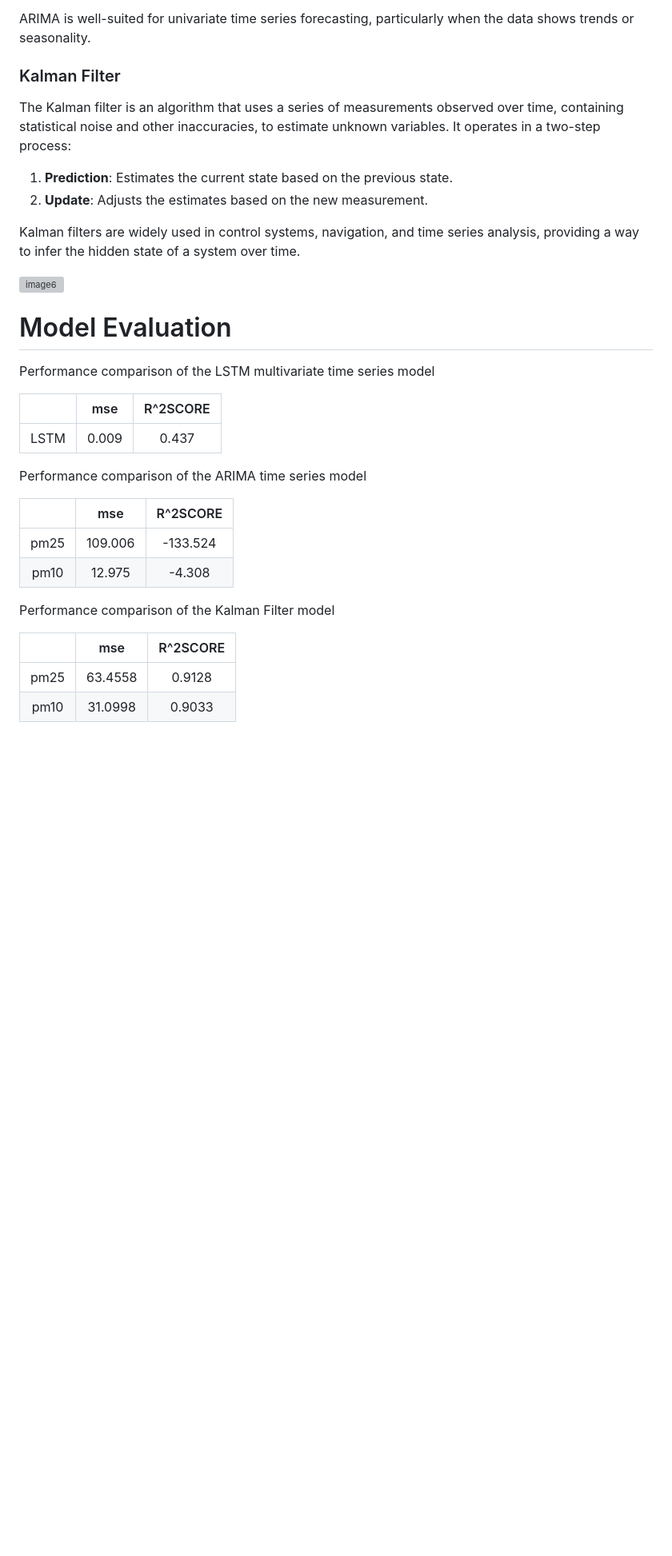
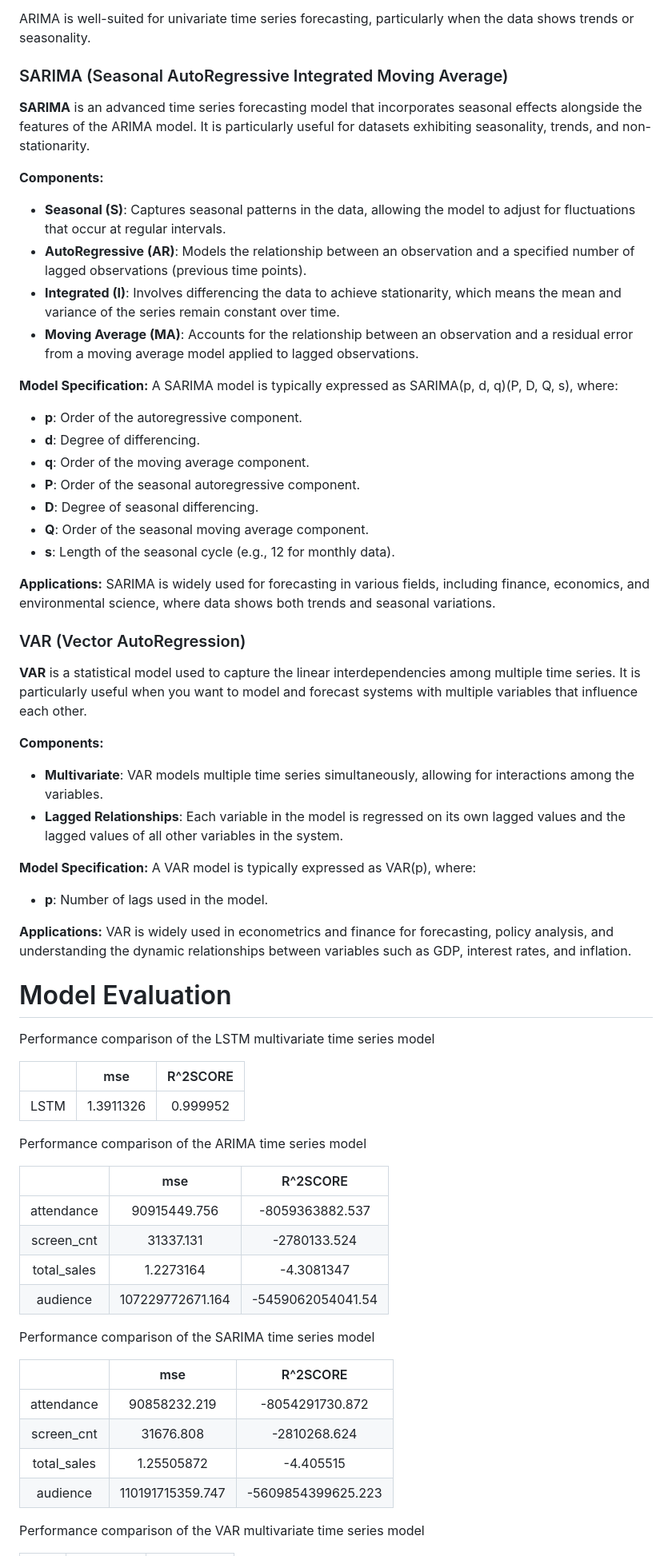
Before and after one commit to LEEJAEYONG-97/Corona, a Markdown page: README.md, the part around one of its changes. Shown at 80% size. GitHub-like rendering; blank space fills up the shorter version; grey boxes are pictures that could not be loaded.

```diff
--- a/README.md
+++ b/README.md
@@ -69,34 +87,68 @@ ARIMA is a popular statistical model used for forecasting time series data. It c
 
 ARIMA is well-suited for univariate time series forecasting, particularly when the data shows trends or seasonality.
 
-### Kalman Filter
-The Kalman filter is an algorithm that uses a series of measurements observed over time, containing statistical noise and other inaccuracies, to estimate unknown variables. It operates in a two-step process:
-1. **Prediction**: Estimates the current state based on the previous state.
-2. **Update**: Adjusts the estimates based on the new measurement.
+### SARIMA (Seasonal AutoRegressive Integrated Moving Average)
 
-Kalman filters are widely used in control systems, navigation, and time series analysis, providing a way to infer the hidden state of a system over time.
+**SARIMA** is an advanced time series forecasting model that incorporates seasonal effects alongside the features of the ARIMA model. It is particularly useful for datasets exhibiting seasonality, trends, and non-stationarity.
 
-![image6](https://github.com/LEEJAEYONG-97/portfolio/blob/8168128b106a7c676d7b7f06dd6ac93d990732a8/app/static/assets/img/predict.png)
+**Components:**
+- **Seasonal (S)**: Captures seasonal patterns in the data, allowing the model to adjust for fluctuations that occur at regular intervals.
+- **AutoRegressive (AR)**: Models the relationship between an observation and a specified number of lagged observations (previous time points).
+- **Integrated (I)**: Involves differencing the data to achieve stationarity, which means the mean and variance of the series remain constant over time.
+- **Moving Average (MA)**: Accounts for the relationship between an observation and a residual error from a moving average model applied to lagged observations.
+
+**Model Specification:**
+A SARIMA model is typically expressed as SARIMA(p, d, q)(P, D, Q, s), where:
+- **p**: Order of the autoregressive component.
+- **d**: Degree of differencing.
+- **q**: Order of the moving average component.
+- **P**: Order of the seasonal autoregressive component.
+- **D**: Degree of seasonal differencing.
+- **Q**: Order of the seasonal moving average component.
+- **s**: Length of the seasonal cycle (e.g., 12 for monthly data).
+
+**Applications:**
+SARIMA is widely used for forecasting in various fields, including finance, economics, and environmental science, where data shows both trends and seasonal variations.
+
+### VAR (Vector AutoRegression)
+
+**VAR** is a statistical model used to capture the linear interdependencies among multiple time series. It is particularly useful when you want to model and forecast systems with multiple variables that influence each other.
+
+**Components:**
+- **Multivariate**: VAR models multiple time series simultaneously, allowing for interactions among the variables.
+- **Lagged Relationships**: Each variable in the model is regressed on its own lagged values and the lagged values of all other variables in the system.
+
+**Model Specification:**
+A VAR model is typically expressed as VAR(p), where:
+- **p**: Number of lags used in the model.
+
+**Applications:**
+VAR is widely used in econometrics and finance for forecasting, policy analysis, and understanding the dynamic relationships between variables such as GDP, interest rates, and inflation.
 
 # Model Evaluation
 Performance comparison of the LSTM multivariate time series model
 
 ||mse|R^2SCORE|
 |:---:|:---:|:---:|
-|LSTM|0.009|0.437|
+|LSTM|1.3911326|0.999952|
 
 Performance comparison of the ARIMA time series model
 
 ||mse|R^2SCORE|
 |:---:|:---:|:---:|
-|pm25|109.006|-133.524|
-|pm10|12.975|-4.308|
+|attendance|90915449.756|-8059363882.537|
+|screen_cnt|31337.131|-2780133.524|
+|total_sales|1.2273164|-4.3081347|
+|audience|107229772671.164|-5459062054041.54|
 
-Performance comparison of the Kalman Filter model
+Performance comparison of the SARIMA time series model
 
 ||mse|R^2SCORE|
 |:---:|:---:|:---:|
-|pm25|63.4558|0.9128|
-|pm10|31.0998|0.9033|
+|attendance|90858232.219|-8054291730.872|
+|screen_cnt|31676.808|-2810268.624|
+|total_sales|1.25505872|-4.405515|
+|audience|110191715359.747|-5609854399625.223|
 
+Performance comparison of the VAR multivariate time series model
 
```
Also changed, not shown: other parts of README.md (+33 -13 lines).
